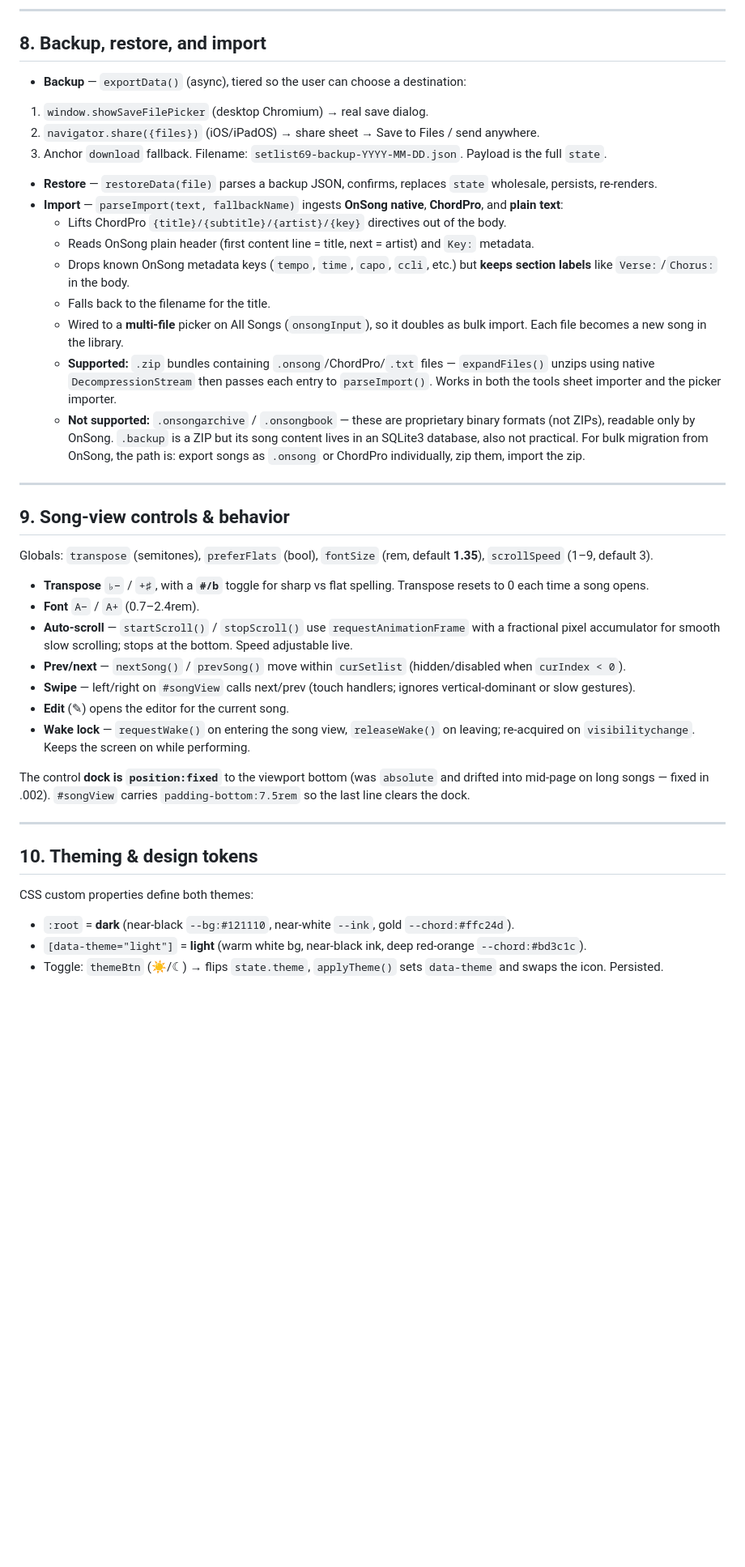
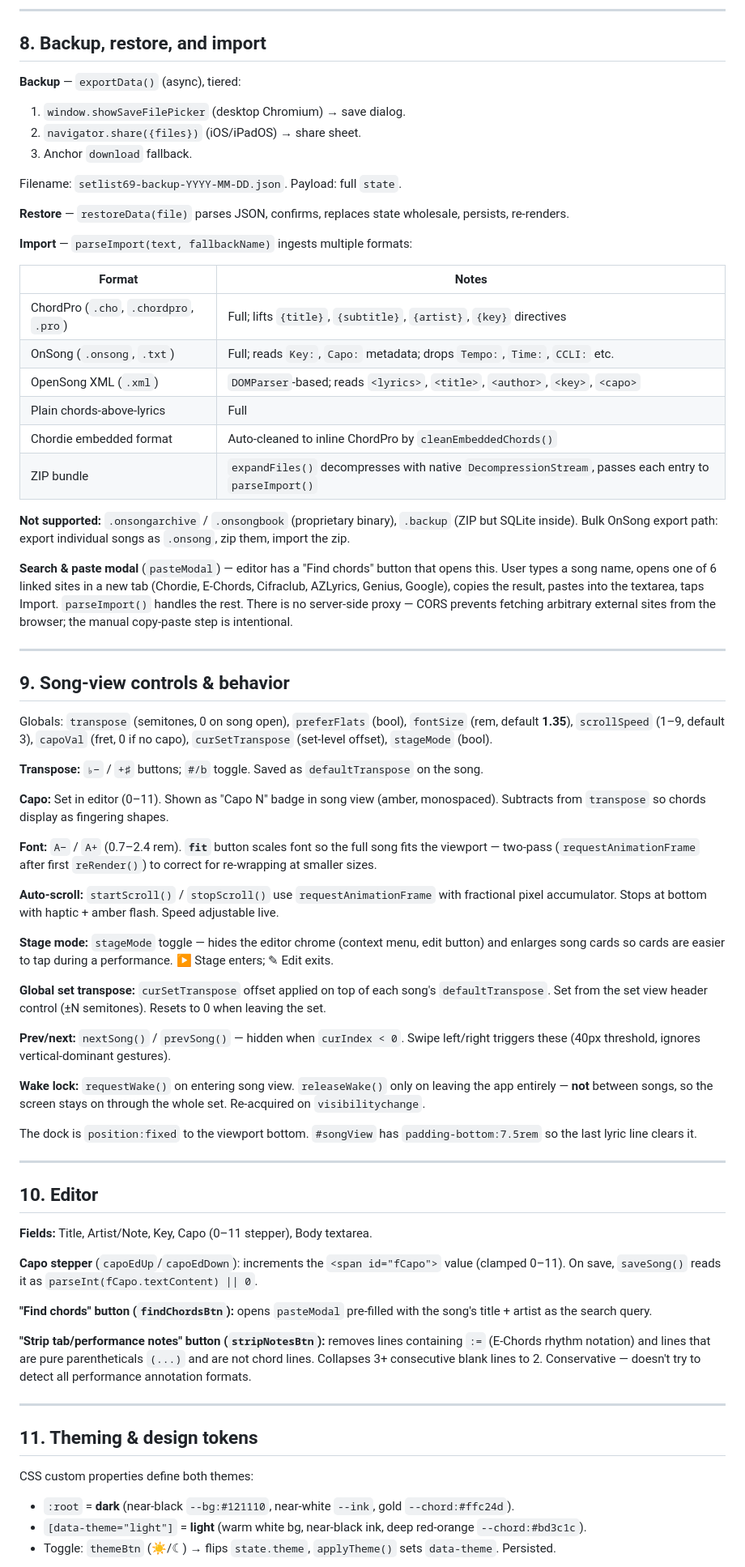
Before and after one commit to cdburgess75/SetList69, a Markdown page: CLAUDE.md, the part around one of its changes. Shown at 81% size. Drawn GitHub-style; blank space fills up the shorter version.

```diff
--- a/CLAUDE.md
+++ b/CLAUDE.md
@@ -169,44 +247,73 @@ Call `persist()` after every mutation of `state`.
 
 ## 8. Backup, restore, and import
 
-- **Backup** — `exportData()` (async), tiered so the user can choose a destination:
-1. `window.showSaveFilePicker` (desktop Chromium) → real save dialog.
-1. `navigator.share({files})` (iOS/iPadOS) → share sheet → Save to Files / send anywhere.
-1. Anchor `download` fallback.
-   Filename: `setlist69-backup-YYYY-MM-DD.json`. Payload is the full `state`.
-- **Restore** — `restoreData(file)` parses a backup JSON, confirms, replaces `state` wholesale, persists, re-renders.
-- **Import** — `parseImport(text, fallbackName)` ingests **OnSong native**, **ChordPro**, and **plain text**:
-  - Lifts ChordPro `{title}/{subtitle}/{artist}/{key}` directives out of the body.
-  - Reads OnSong plain header (first content line = title, next = artist) and `Key:` metadata.
-  - Drops known OnSong metadata keys (`tempo`, `time`, `capo`, `ccli`, etc.) but **keeps section labels** like `Verse:`/`Chorus:` in the body.
-  - Falls back to the filename for the title.
-  - Wired to a **multi-file** picker on All Songs (`onsongInput`), so it doubles as bulk import. Each file becomes a new song in the library.
-  - **Supported:** `.zip` bundles containing `.onsong`/ChordPro/`.txt` files — `expandFiles()` unzips using native `DecompressionStream` then passes each entry to `parseImport()`. Works in both the tools sheet importer and the picker importer.
-  - **Not supported:** `.onsongarchive` / `.onsongbook` — these are proprietary binary formats (not ZIPs), readable only by OnSong. `.backup` is a ZIP but its song content lives in an SQLite3 database, also not practical. For bulk migration from OnSong, the path is: export songs as `.onsong` or ChordPro individually, zip them, import the zip.
+**Backup** — `exportData()` (async), tiered:
+1. `window.showSaveFilePicker` (desktop Chromium) → save dialog.
+2. `navigator.share({files})` (iOS/iPadOS) → share sheet.
+3. Anchor `download` fallback.
+
+Filename: `setlist69-backup-YYYY-MM-DD.json`. Payload: full `state`.
+
+**Restore** — `restoreData(file)` parses JSON, confirms, replaces state wholesale, persists, re-renders.
+
+**Import** — `parseImport(text, fallbackName)` ingests multiple formats:
+
+| Format | Notes |
+|--------|-------|
+| ChordPro (`.cho`, `.chordpro`, `.pro`) | Full; lifts `{title}`, `{subtitle}`, `{artist}`, `{key}` directives |
+| OnSong (`.onsong`, `.txt`) | Full; reads `Key:`, `Capo:` metadata; drops `Tempo:`, `Time:`, `CCLI:` etc. |
+| OpenSong XML (`.xml`) | `DOMParser`-based; reads `<lyrics>`, `<title>`, `<author>`, `<key>`, `<capo>` |
+| Plain chords-above-lyrics | Full |
+| Chordie embedded format | Auto-cleaned to inline ChordPro by `cleanEmbeddedChords()` |
+| ZIP bundle | `expandFiles()` decompresses with native `DecompressionStream`, passes each entry to `parseImport()` |
+
+**Not supported:** `.onsongarchive` / `.onsongbook` (proprietary binary), `.backup` (ZIP but SQLite inside). Bulk OnSong export path: export individual songs as `.onsong`, zip them, import the zip.
+
+**Search & paste modal** (`pasteModal`) — editor has a "Find chords" button that opens this. User types a song name, opens one of 6 linked sites in a new tab (Chordie, E-Chords, Cifraclub, AZLyrics, Genius, Google), copies the result, pastes into the textarea, taps Import. `parseImport()` handles the rest. There is no server-side proxy — CORS prevents fetching arbitrary external sites from the browser; the manual copy-paste step is intentional.
 
 -----
 
 ## 9. Song-view controls & behavior
 
-Globals: `transpose` (semitones), `preferFlats` (bool), `fontSize` (rem, default **1.35**), `scrollSpeed` (1–9, default 3).
+Globals: `transpose` (semitones, 0 on song open), `preferFlats` (bool), `fontSize` (rem, default **1.35**), `scrollSpeed` (1–9, default 3), `capoVal` (fret, 0 if no capo), `curSetTranspose` (set-level offset), `stageMode` (bool).
 
-- **Transpose** `♭−` / `+♯`, with a **`#/b`** toggle for sharp vs flat spelling. Transpose resets to 0 each time a song opens.
-- **Font** `A−` / `A+` (0.7–2.4rem).
-- **Auto-scroll** — `startScroll()` / `stopScroll()` use `requestAnimationFrame` with a fractional pixel accumulator for smooth slow scrolling; stops at the bottom. Speed adjustable live.
-- **Prev/next** — `nextSong()` / `prevSong()` move within `curSetlist` (hidden/disabled when `curIndex < 0`).
-- **Swipe** — left/right on `#songView` calls next/prev (touch handlers; ignores vertical-dominant or slow gestures).
-- **Edit** (✎) opens the editor for the current song.
-- **Wake lock** — `requestWake()` on entering the song view, `releaseWake()` on leaving; re-acquired on `visibilitychange`. Keeps the screen on while performing.
+**Transpose:** `♭−` / `+♯` buttons; `#/b` toggle. Saved as `defaultTranspose` on the song.
 
-The control **dock is `position:fixed`** to the viewport bottom (was `absolute` and drifted into mid-page on long songs — fixed in .002). `#songView` carries `padding-bottom:7.5rem` so the last line clears the dock.
+**Capo:** Set in editor (0–11). Shown as "Capo N" badge in song view (amber, monospaced). Subtracts from `transpose` so chords display as fingering shapes.
+
+**Font:** `A−` / `A+` (0.7–2.4 rem). **`fit`** button scales font so the full song fits the viewport — two-pass (`requestAnimationFrame` after first `reRender()`) to correct for re-wrapping at smaller sizes.
+
+**Auto-scroll:** `startScroll()` / `stopScroll()` use `requestAnimationFrame` with fractional pixel accumulator. Stops at bottom with haptic + amber flash. Speed adjustable live.
+
+**Stage mode:** `stageMode` toggle — hides the editor chrome (context menu, edit button) and enlarges song cards so cards are easier to tap during a performance. ▶ Stage enters; ✎ Edit exits.
+
+**Global set transpose:** `curSetTranspose` offset applied on top of each song's `defaultTranspose`. Set from the set view header control (±N semitones). Resets to 0 when leaving the set.
+
+**Prev/next:** `nextSong()` / `prevSong()` — hidden when `curIndex < 0`. Swipe left/right triggers these (40px threshold, ignores vertical-dominant gestures).
+
+**Wake lock:** `requestWake()` on entering song view. `releaseWake()` only on leaving the app entirely — **not** between songs, so the screen stays on through the whole set. Re-acquired on `visibilitychange`.
+
+The dock is `position:fixed` to the viewport bottom. `#songView` has `padding-bottom:7.5rem` so the last lyric line clears it.
 
 -----
 
-## 10. Theming & design tokens
+## 10. Editor
+
+**Fields:** Title, Artist/Note, Key, Capo (0–11 stepper), Body textarea.
+
+**Capo stepper** (`capoEdUp`/`capoEdDown`): increments the `<span id="fCapo">` value (clamped 0–11). On save, `saveSong()` reads it as `parseInt(fCapo.textContent) || 0`.
+
+**"Find chords" button (`findChordsBtn`):** opens `pasteModal` pre-filled with the song's title + artist as the search query.
+
+**"Strip tab/performance notes" button (`stripNotesBtn`):** removes lines containing `:=` (E-Chords rhythm notation) and lines that are pure parentheticals `(...)` and are not chord lines. Collapses 3+ consecutive blank lines to 2. Conservative — doesn't try to detect all performance annotation formats.
+
+-----
+
+## 11. Theming & design tokens
 
 CSS custom properties define both themes:
 
 - `:root` = **dark** (near-black `--bg:#121110`, near-white `--ink`, gold `--chord:#ffc24d`).
 - `[data-theme="light"]` = **light** (warm white bg, near-black ink, deep red-orange `--chord:#bd3c1c`).
-- Toggle: `themeBtn` (☀/☾) → flips `state.theme`, `applyTheme()` sets `data-theme` and swaps the icon. Persisted.
+- Toggle: `themeBtn` (☀/☾) → flips `state.theme`, `applyTheme()` sets `data-theme`. Persisted.
 
```
Also changed, not shown: other parts of CLAUDE.md (+181 -106 lines).
